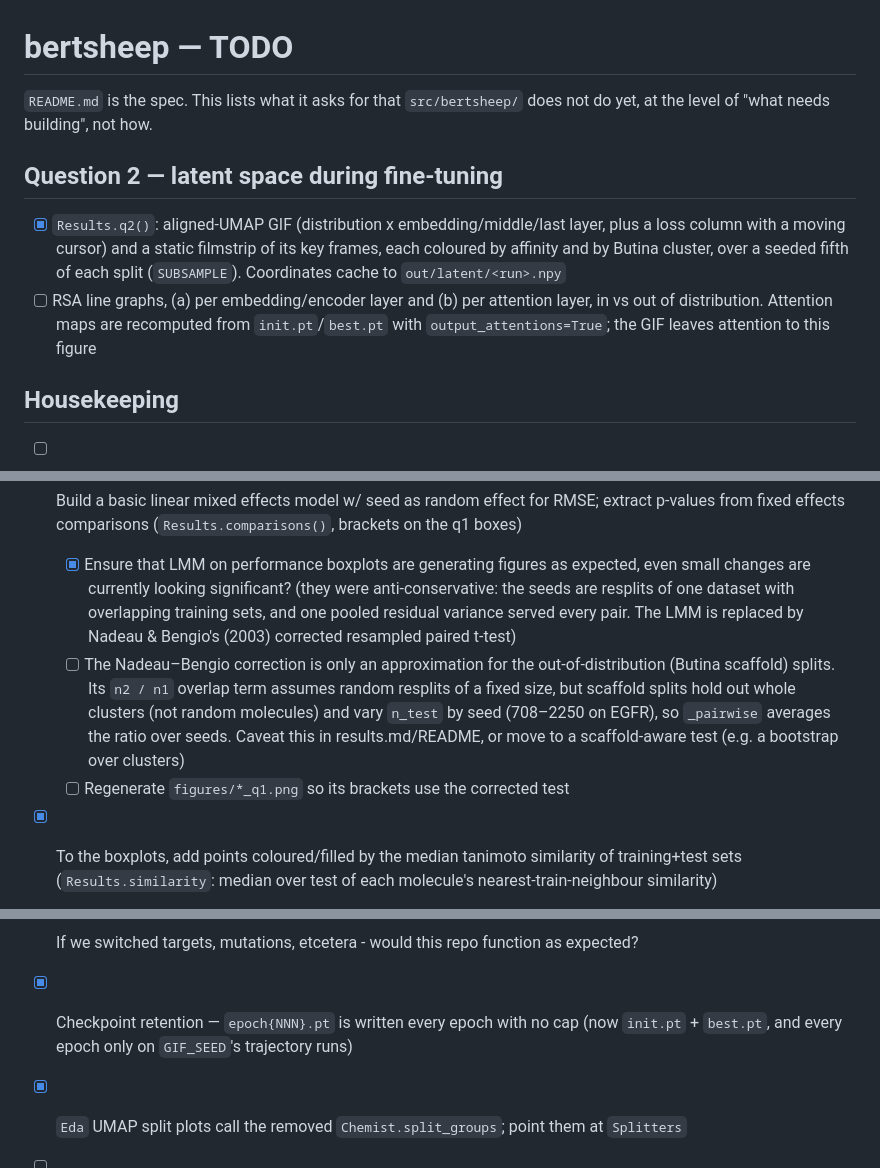
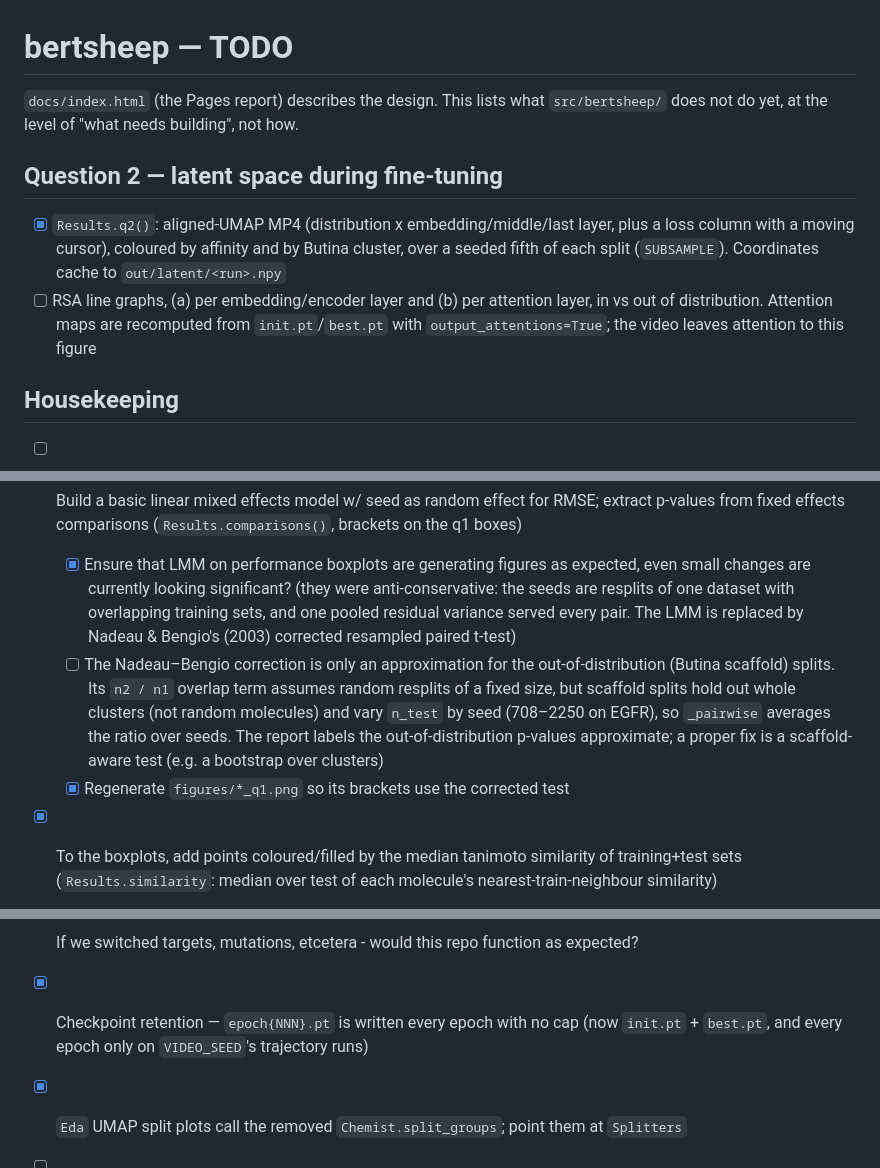
Before and after one commit to bk1n/bertsheep, a Markdown page: todo.md, 3 parts joined by grey strips. Drawn GitHub-style.

```diff
--- a/todo.md
+++ b/todo.md
@@ -1,12 +1,12 @@
 # bertsheep — TODO
 
-`README.md` is the spec. This lists what it asks for that `src/bertsheep/` does
-not do yet, at the level of "what needs building", not how.
+`docs/index.html` (the Pages report) describes the design. This lists what
+`src/bertsheep/` does not do yet, at the level of "what needs building", not how.
 
 ## Question 2 — latent space during fine-tuning
 
-- [x] `Results.q2()`: aligned-UMAP GIF (distribution x embedding/middle/last layer, plus a loss column with a moving cursor) and a static filmstrip of its key frames, each coloured by affinity and by Butina cluster, over a seeded fifth of each split (`SUBSAMPLE`). Coordinates cache to `out/latent/<run>.npy`
-- [ ] RSA line graphs, (a) per embedding/encoder layer and (b) per attention layer, in vs out of distribution. Attention maps are recomputed from `init.pt`/`best.pt` with `output_attentions=True`; the GIF leaves attention to this figure
+- [x] `Results.q2()`: aligned-UMAP MP4 (distribution x embedding/middle/last layer, plus a loss column with a moving cursor), coloured by affinity and by Butina cluster, over a seeded fifth of each split (`SUBSAMPLE`). Coordinates cache to `out/latent/<run>.npy`
+- [ ] RSA line graphs, (a) per embedding/encoder layer and (b) per attention layer, in vs out of distribution. Attention maps are recomputed from `init.pt`/`best.pt` with `output_attentions=True`; the video leaves attention to this figure
 
 ## Housekeeping
 
@@ -20,13 +20,13 @@ not do yet, at the level of "what needs building", not how.
 - [x] Add/complete a Data section in README detailing EGFR selection + filtering etc
 - [x] Build a basic linear mixed effects model w/ seed as random effect for RMSE; extract p-values from fixed effects comparisons (`Results.comparisons()`, brackets on the q1 boxes)
     - [x] Ensure that LMM on performance boxplots are generating figures as expected, even small changes are currently looking significant? (they were anti-conservative: the seeds are resplits of one dataset with overlapping training sets, and one pooled residual variance served every pair. The LMM is replaced by Nadeau & Bengio's (2003) corrected resampled paired t-test)
-    - [ ] The Nadeau–Bengio correction is only an approximation for the out-of-distribution (Butina scaffold) splits. Its `n2 / n1` overlap term assumes random resplits of a fixed size, but scaffold splits hold out whole clusters (not random molecules) and vary `n_test` by seed (708–2250 on EGFR), so `_pairwise` averages the ratio over seeds. Caveat this in results.md/README, or move to a scaffold-aware test (e.g. a bootstrap over clusters)
-    - [ ] Regenerate `figures/*_q1.png` so its brackets use the corrected test
+    - [ ] The Nadeau–Bengio correction is only an approximation for the out-of-distribution (Butina scaffold) splits. Its `n2 / n1` overlap term assumes random resplits of a fixed size, but scaffold splits hold out whole clusters (not random molecules) and vary `n_test` by seed (708–2250 on EGFR), so `_pairwise` averages the ratio over seeds. The report labels the out-of-distribution p-values approximate; a proper fix is a scaffold-aware test (e.g. a bootstrap over clusters)
+    - [x] Regenerate `figures/*_q1.png` so its brackets use the corrected test
 - [x] To the boxplots, add points coloured/filled by the median tanimoto similarity of training+test sets (`Results.similarity`: median over test of each molecule's nearest-train-neighbour similarity)
     - [ ] Check this is working as intended
 - [x] GitHub actions + pytest on every push plus a badge
 - [x] If we switched targets, mutations, etcetera - would this repo function as expected?
-- [x] Checkpoint retention — `epoch{NNN}.pt` is written every epoch with no cap (now `init.pt` + `best.pt`, and every epoch only on `GIF_SEED`'s trajectory runs)
+- [x] Checkpoint retention — `epoch{NNN}.pt` is written every epoch with no cap (now `init.pt` + `best.pt`, and every epoch only on `VIDEO_SEED`'s trajectory runs)
 - [x] `Eda` UMAP split plots call the removed `Chemist.split_groups`; point them at `Splitters`
 - [ ] `eda.py` is the only module in `src/` with no type hints — the methods touched by the `Splitters` port have them, the rest do not
 - [ ] `eda.py`, `model.py` and `benchmark.py` each end in a `__main__` block with the target and the dump path as literals, which is the legacy pattern this repo is undoing
```
Also changed, not shown: CLAUDE.md (+4 -4 lines).
